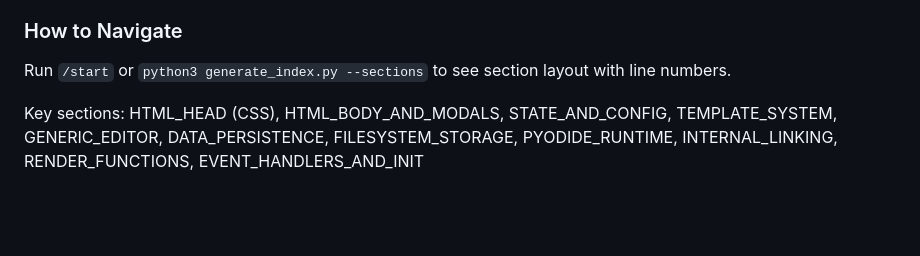
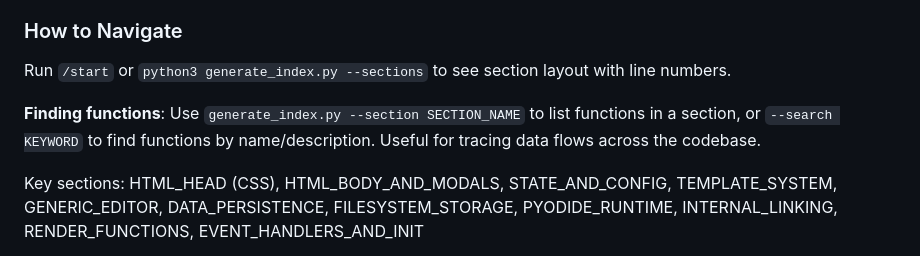
Before and after one commit to davidcpage/research-notebook, a Markdown page: CLAUDE.md, the part around the change. GitHub-like rendering; blank space fills up the shorter version.

Commit message:
Document generate_index.py function search in CLAUDE.md
🤖 Generated with [Claude Code](https://claude.com/claude-code)

Co-Authored-By: Claude Opus 4.5 <noreply@anthropic.com>

```diff
--- a/CLAUDE.md
+++ b/CLAUDE.md
@@ -9,6 +9,8 @@ This file provides guidance to Claude Code (claude.ai/code) when working with co
 ### How to Navigate
 
 Run `/start` or `python3 generate_index.py --sections` to see section layout with line numbers.
+
+**Finding functions**: Use `generate_index.py --section SECTION_NAME` to list functions in a section, or `--search KEYWORD` to find functions by name/description. Useful for tracing data flows across the codebase.
 
 Key sections: HTML_HEAD (CSS), HTML_BODY_AND_MODALS, STATE_AND_CONFIG, TEMPLATE_SYSTEM, GENERIC_EDITOR,
 DATA_PERSISTENCE, FILESYSTEM_STORAGE, PYODIDE_RUNTIME, INTERNAL_LINKING, RENDER_FUNCTIONS, EVENT_HANDLERS_AND_INIT
```
